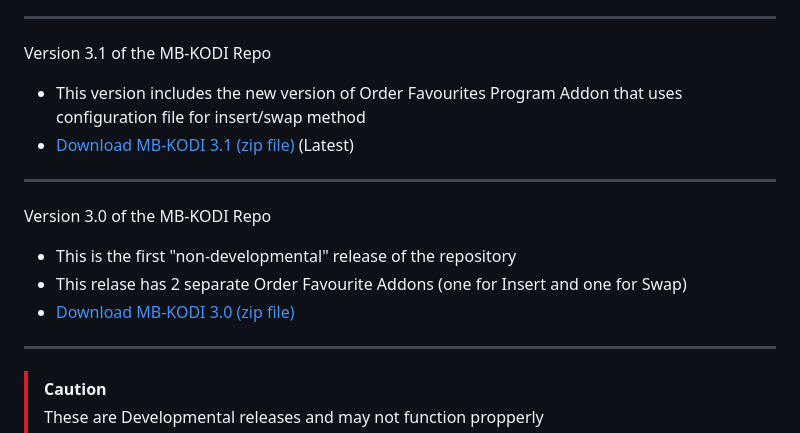
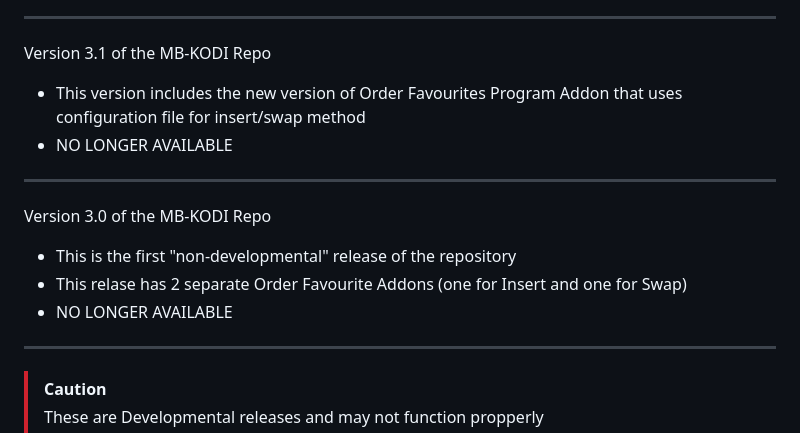
Before and after one commit to M-Borsch/MB-KODI, a Markdown page: README.md, the part around the change. Drawn GitHub-style.

```diff
--- a/README.md
+++ b/README.md
@@ -14,12 +14,12 @@ Version 4.0 of the MB-KODI Repo :sunglasses:
 ----------------------------------------------------------------------------------------------------------
 Version 3.1 of the MB-KODI Repo
 - This version includes the new version of Order Favourites Program Addon that uses configuration file for insert/swap method
--  <a href="https://m-borsch.github.io/MB-KODI/MB-KODI-3.1.zip">Download MB-KODI 3.1 (zip file)</a> (Latest)
+-  NO LONGER AVAILABLE
 ----------------------------------------------------------------------------------------------------------
 Version 3.0 of the MB-KODI Repo
 - This is the first "non-developmental" release of the repository
 - This relase has 2 separate Order Favourite Addons (one for Insert and one for Swap)
--  <a href="https://m-borsch.github.io/MB-KODI/MB-KODI-3.0.zip">Download MB-KODI 3.0 (zip file)</a>
+-  NO LONGER AVAILABLE
 ----------------------------------------------------------------------------------------------------------
 > [!CAUTION]
 > These are Developmental releases and may not function propperly
```
